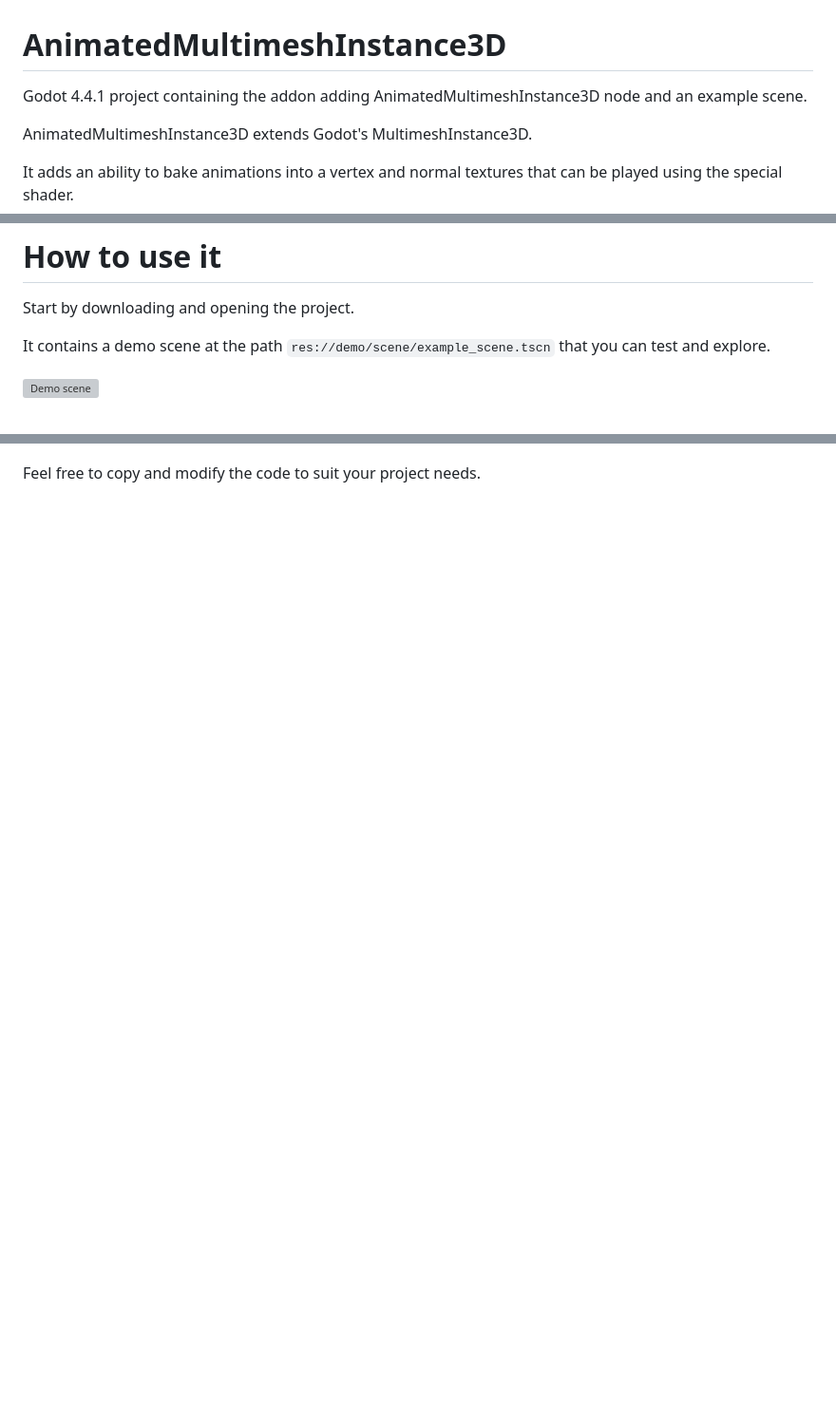
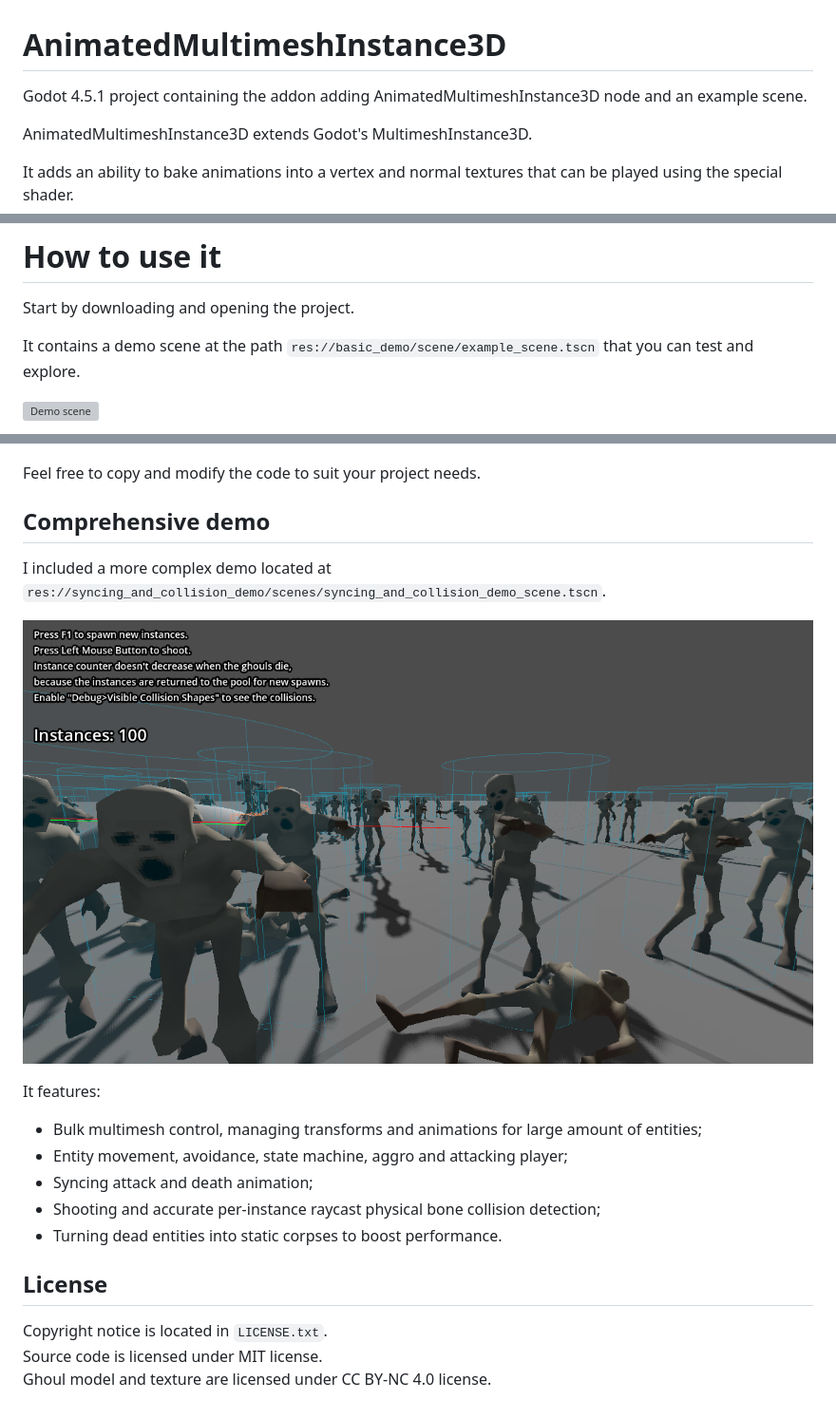
Before and after one commit to shadecoredev/AnimatedMultimeshInstance3D, a Markdown page: README.md, 3 parts joined by grey strips. Shown at 95% size. Rendered like a GitHub page; pictures changed too: images/Screenshot6.png (added); blank space fills up the shorter version; grey boxes are pictures that could not be loaded.

Commit message:
Updated REDME
Updated README
Removed unnecessary scene
Fixed timestamp function return type

```diff
--- a/README.md
+++ b/README.md
@@ -1,6 +1,6 @@
 # AnimatedMultimeshInstance3D
 
-Godot 4.4.1 project containing the addon adding AnimatedMultimeshInstance3D node and an example scene.
+Godot 4.5.1 project containing the addon adding AnimatedMultimeshInstance3D node and an example scene.
 
 AnimatedMultimeshInstance3D extends Godot's MultimeshInstance3D.
 
@@ -37,7 +37,7 @@ It's unnoticeable at distance, but if you want to use the animation blending up
 
 Start by downloading and opening the project.
 
-It contains a demo scene at the path `res://demo/scene/example_scene.tscn` that you can test and explore.
+It contains a demo scene at the path `res://basic_demo/scene/example_scene.tscn` that you can test and explore.
 
 ![Demo scene](images/Screenshot2.png)
 
@@ -104,3 +107,22 @@ It allows you to scatter animated meshes in a volume randomly. It picks and play
 ![BulkAnimatedMultimeshControl](images/Screenshot5.png)
 
 Feel free to copy and modify the code to suit your project needs.
+
+## Comprehensive demo
+
+I included a more complex demo located at `res://syncing_and_collision_demo/scenes/syncing_and_collision_demo_scene.tscn`.
+
+![Complex demo screenshot](images/Screenshot6.png)
+
+It features:
+- Bulk multimesh control, managing transforms and animations for large amount of entities;
+- Entity movement, avoidance, state machine, aggro and attacking player;
+- Syncing attack and death animation;
+- Shooting and accurate per-instance raycast physical bone collision detection;
+- Turning dead entities into static corpses to boost performance.
+
+## License
+
+Copyright notice is located in `LICENSE.txt`.
+Source code is licensed under MIT license.
+Ghoul model and texture are licensed under CC BY-NC 4.0 license.
```
Also changed, not shown: other parts of README.md (+3 -0 lines), 3 other files.
